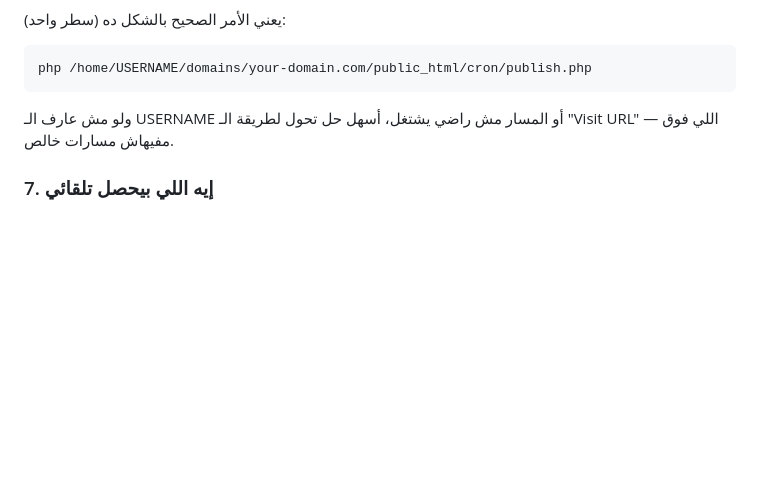
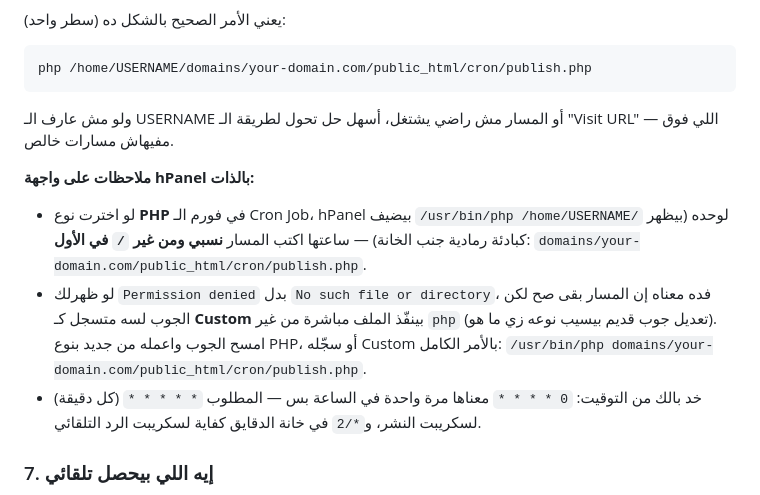
Before and after one commit to MB-programming/uploady, a Markdown page: README.md, the part around the change. GitHub-like rendering; blank space fills up the shorter version.

Commit message:
Document hPanel cron pitfalls: relative path with PHP type, Permission denied on Custom jobs, hourly-vs-every-minute schedule
Co-Authored-By: Claude Fable 5 <noreply@anthropic.com>
Claude-Session: https://claude.ai/code/session_01EhqHwRhuDQGTF8fxAu5SRB

```diff
--- a/README.md
+++ b/README.md
@@ -133,6 +133,17 @@ php /home/USERNAME/domains/your-domain.com/public_html/cron/publish.php
 ولو مش عارف الـ USERNAME أو المسار مش راضي يشتغل، أسهل حل تحول لطريقة الـ "Visit URL" اللي فوق —
 مفيهاش مسارات خالص.
 
+**ملاحظات على واجهة hPanel بالذات:**
+- لو اخترت نوع **PHP** في فورم الـ Cron Job، hPanel بيضيف `/usr/bin/php /home/USERNAME/` لوحده
+  (بيظهر كبادئة رمادية جنب الخانة) — ساعتها اكتب المسار **نسبي ومن غير `/` في الأول**:
+  `domains/your-domain.com/public_html/cron/publish.php`.
+- لو ظهرلك `Permission denied` بدل `No such file or directory`، فده معناه إن المسار بقى صح لكن
+  الجوب لسه متسجل كـ **Custom** بينفّذ الملف مباشرة من غير `php` (تعديل جوب قديم بيسيب نوعه زي
+  ما هو). امسح الجوب واعمله من جديد بنوع PHP، أو سجّله Custom بالأمر الكامل:
+  `/usr/bin/php domains/your-domain.com/public_html/cron/publish.php`.
+- خد بالك من التوقيت: `0 * * * *` معناها مرة واحدة في الساعة بس — المطلوب `* * * * *` (كل دقيقة)
+  لسكريبت النشر، و`*/2` في خانة الدقايق كفاية لسكريبت الرد التلقائي.
+
 ### 7. إيه اللي بيحصل تلقائي
 1. العميل يرفع الفيديو مرة واحدة، وبعدين لكل منصة مختارة يحط عنوانها ووصفها وهاشتاجاتها الخاصة،
    ويختار "نشر الآن" أو "جدولة" **لكل منصة على حدة** (فيديو واحد ممكن ينشر فورًا على منصة ويتجدول
```
